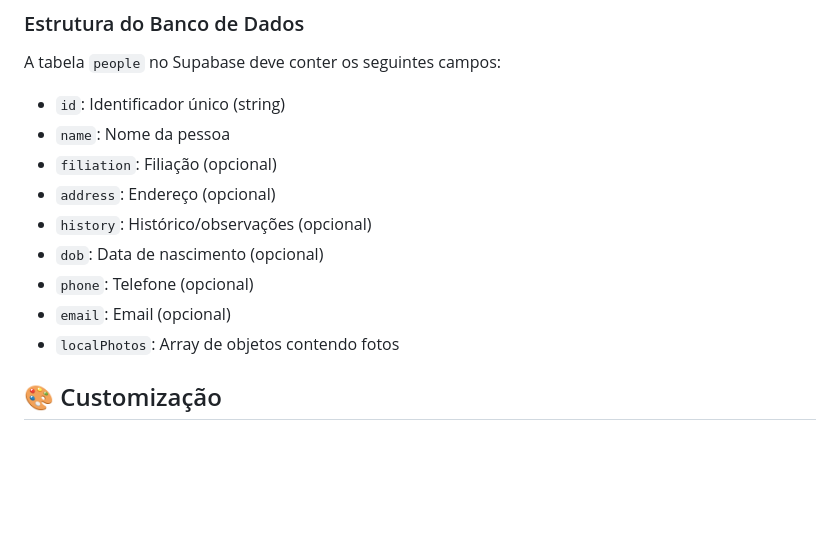
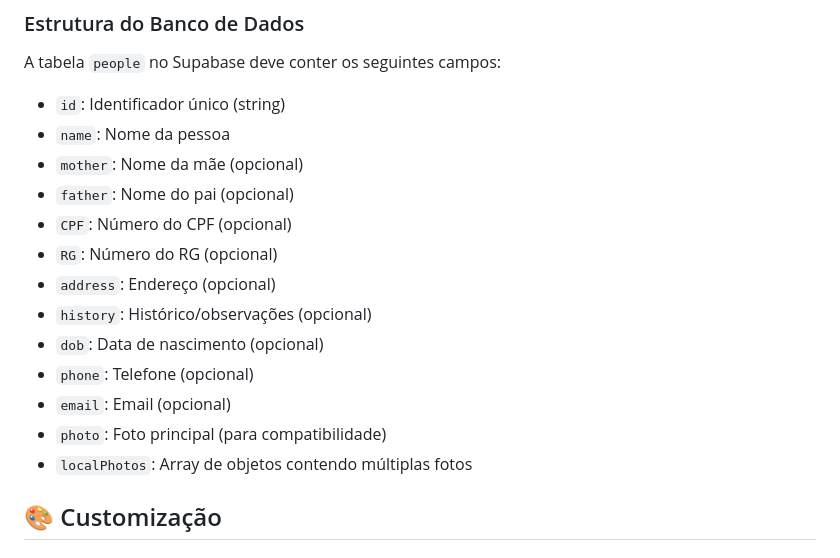
Before and after one commit to rezende-lucas/photo-album, a Markdown page: README.md, the part around the change. GitHub-like rendering; blank space fills up the shorter version.

Commit message:
Atualização da estrutura do banco de dados no README.md

```diff
--- a/README.md
+++ b/README.md
@@ -109,13 +109,17 @@ python -m http.server
 A tabela `people` no Supabase deve conter os seguintes campos:
 - `id`: Identificador único (string)
 - `name`: Nome da pessoa
-- `filiation`: Filiação (opcional)
+- `mother`: Nome da mãe (opcional)
+- `father`: Nome do pai (opcional)
+- `CPF`: Número do CPF (opcional)
+- `RG`: Número do RG (opcional)
 - `address`: Endereço (opcional)
 - `history`: Histórico/observações (opcional)
 - `dob`: Data de nascimento (opcional)
 - `phone`: Telefone (opcional)
 - `email`: Email (opcional)
-- `localPhotos`: Array de objetos contendo fotos
+- `photo`: Foto principal (para compatibilidade)
+- `localPhotos`: Array de objetos contendo múltiplas fotos
 
 ## 🎨 Customização
 
```
